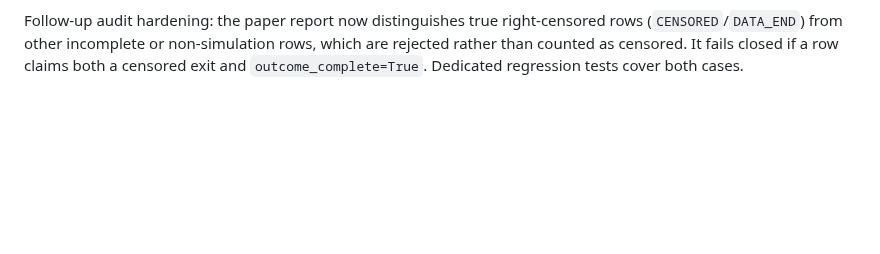
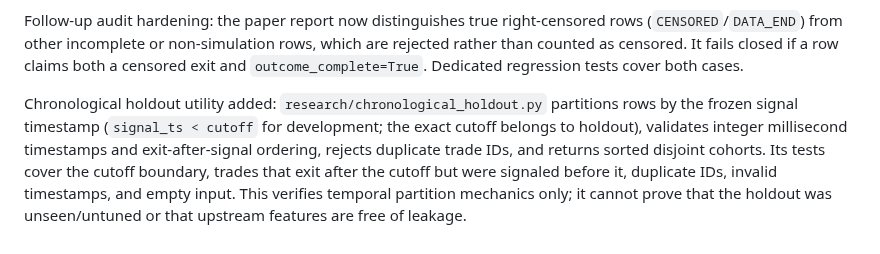
Before and after one commit to weisinsim/crypto-ai-trader, a Markdown page: research/SCORE_EVENT_RUNTIME_INTEGRATION_PLAN.md, the part around the change. GitHub-like rendering; blank space fills up the shorter version.

Commit message:
Document chronological holdout partition utility

```diff
--- a/research/SCORE_EVENT_RUNTIME_INTEGRATION_PLAN.md
+++ b/research/SCORE_EVENT_RUNTIME_INTEGRATION_PLAN.md
@@ -52,3 +52,6 @@ A simulation report builder now exists in `research/paper_backtest_report.py`. I
 
 
 Follow-up audit hardening: the paper report now distinguishes true right-censored rows (`CENSORED`/`DATA_END`) from other incomplete or non-simulation rows, which are rejected rather than counted as censored. It fails closed if a row claims both a censored exit and `outcome_complete=True`. Dedicated regression tests cover both cases.
+
+
+Chronological holdout utility added: `research/chronological_holdout.py` partitions rows by the frozen signal timestamp (`signal_ts < cutoff` for development; the exact cutoff belongs to holdout), validates integer millisecond timestamps and exit-after-signal ordering, rejects duplicate trade IDs, and returns sorted disjoint cohorts. Its tests cover the cutoff boundary, trades that exit after the cutoff but were signaled before it, duplicate IDs, invalid timestamps, and empty input. This verifies temporal partition mechanics only; it cannot prove that the holdout was unseen/untuned or that upstream features are free of leakage.
```
